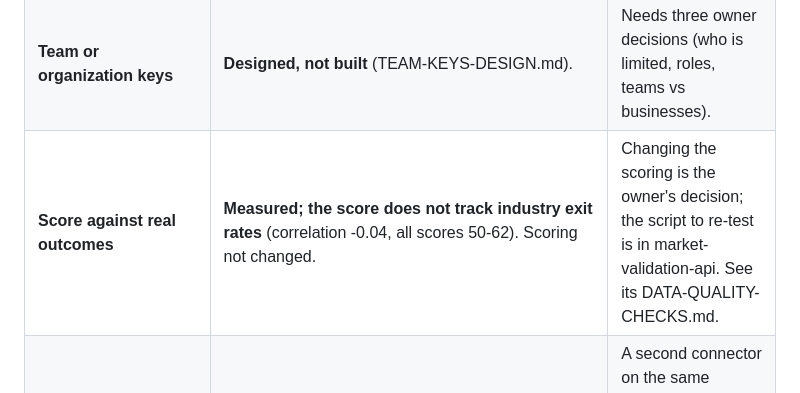
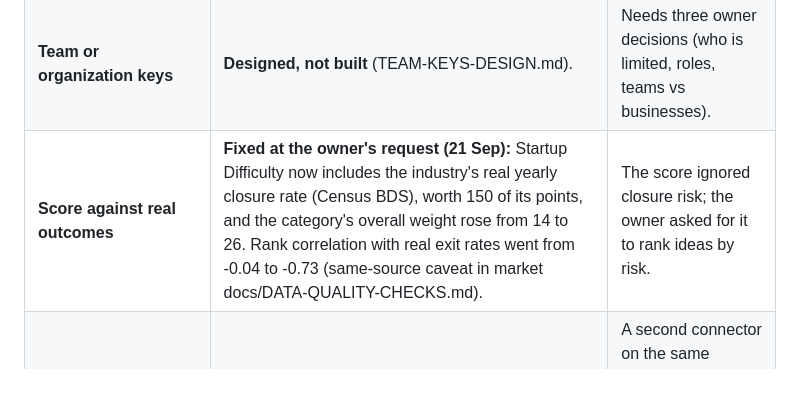
Before and after one commit to mike43stone615/desk-api, a Markdown page: docs/DECISIONS.md, the part around the change. GitHub-like rendering.

```diff
--- a/docs/DECISIONS.md
+++ b/docs/DECISIONS.md
@@ -20,5 +20,5 @@ Things that could have gone either way, decided so nobody has to re-argue them.
 | **Per-endpoint key scopes** | **Done as scopes on the Desk API** (`profile`, `drafts`, `businesses`) chosen when a key is created. Desk API keys are read-only by design (only GET routes are on the allowlist). | Lets a developer give a key only the part it needs. Keys stay per API for the two backends. |
 | **Soft delete of business members** | **Not done.** Members are removed for real; a restore is a new invitation. Keys stay soft-deleted (revoked) for the audit trail. | A removed person should not remain in the database. |
 | **Team or organization keys** | **Designed, not built** (TEAM-KEYS-DESIGN.md). | Needs three owner decisions (who is limited, roles, teams vs businesses). |
-| **Score against real outcomes** | **Measured; the score does not track industry exit rates** (correlation -0.04, all scores 50-62). Scoring not changed. | Changing the scoring is the owner's decision; the script to re-test is in market-validation-api. See its DATA-QUALITY-CHECKS.md. |
+| **Score against real outcomes** | **Fixed at the owner's request (21 Sep):** Startup Difficulty now includes the industry's real yearly closure rate (Census BDS), worth 150 of its points, and the category's overall weight rose from 14 to 26. Rank correlation with real exit rates went from -0.04 to -0.73 (same-source caveat in market docs/DATA-QUALITY-CHECKS.md). | The score ignored closure risk; the owner asked for it to rank ideas by risk. |
 | **A second live machine / second tunnel connector** | **Not done.** A written cold-standby recipe instead (COLD-STANDBY.md). | A second connector on the same machine adds nothing against a machine failure; a second machine is a cost decision. |
```
Also changed, not shown: CHANGELOG.md (+10 -0 lines).
